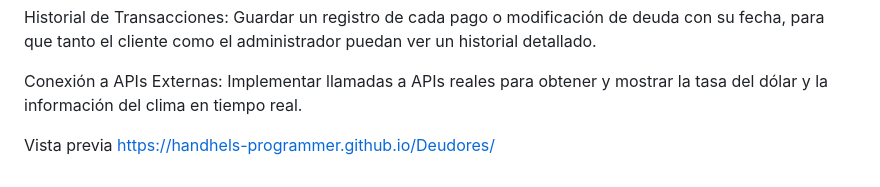
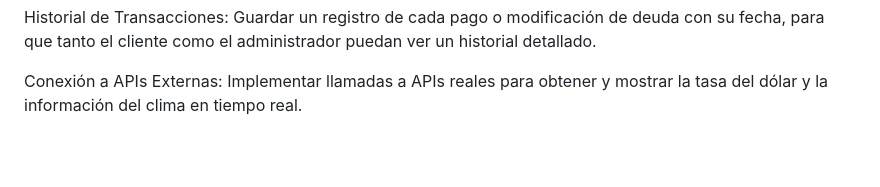
Before and after one commit to Handhels-Programmer/Deudores, a Markdown page: README.md, the part around the change. Drawn GitHub-style; blank space fills up the shorter version.

```diff
--- a/README.md
+++ b/README.md
@@ -70,6 +70,3 @@ Creación de Usuarios: Añadir una función para que el administrador pueda crea
 Historial de Transacciones: Guardar un registro de cada pago o modificación de deuda con su fecha, para que tanto el cliente como el administrador puedan ver un historial detallado.
 
 Conexión a APIs Externas: Implementar llamadas a APIs reales para obtener y mostrar la tasa del dólar y la información del clima en tiempo real.
-
-Vista previa
-https://handhels-programmer.github.io/Deudores/
```
